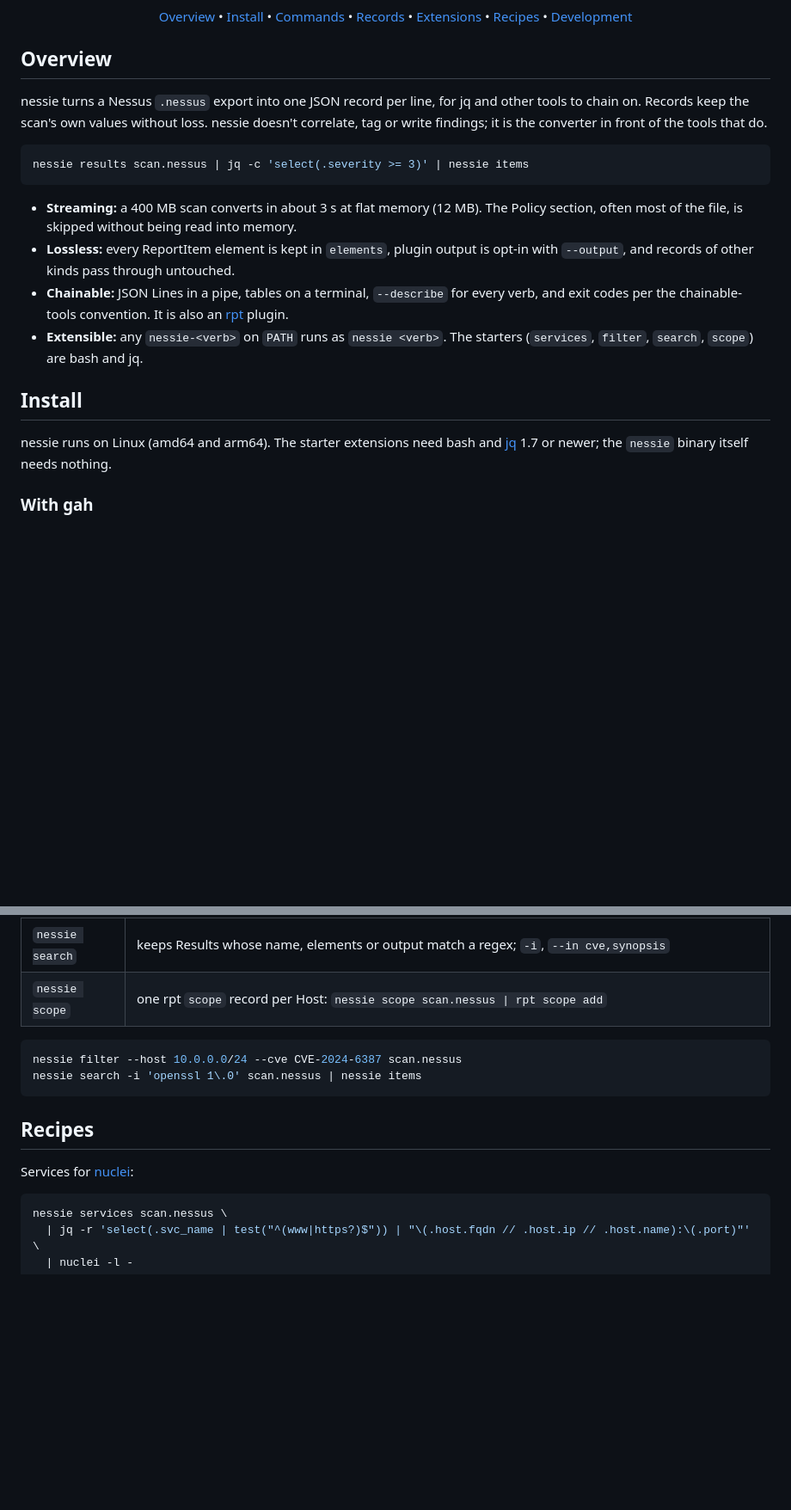
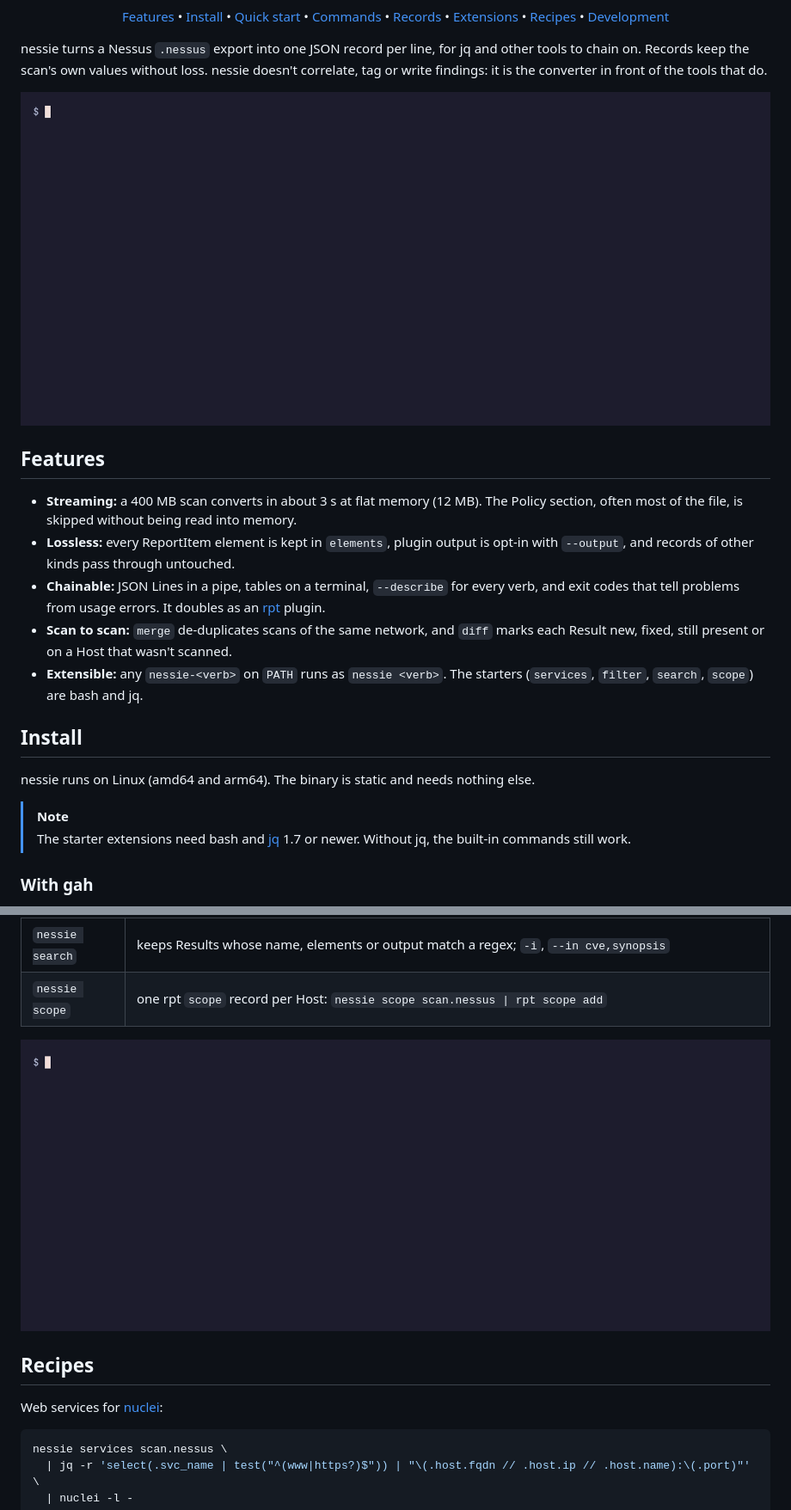
Before and after one commit to astr4liteEx/nessie, a Markdown page: README.md, 2 parts joined by grey strips. Shown at 86% size. GitHub-like rendering; pictures changed too: docs/demo/extensions.gif (added), docs/demo/quick-start.gif (added); blank space fills up the shorter version.

````diff
--- a/README.md
+++ b/README.md
@@ -8,26 +9,28 @@
 ![Rust 1.99+](https://img.shields.io/badge/rust-1.99%2B-orange.svg)
 ![Linux amd64 | arm64](https://img.shields.io/badge/platform-linux%20amd64%20%7C%20arm64-lightgrey.svg)
 
-[Overview](#overview) • [Install](#install) • [Commands](#commands) • [Records](#records) • [Extensions](#extensions) • [Recipes](#recipes) • [Development](#development)
+[Features](#features) • [Install](#install) • [Quick start](#quick-start) • [Commands](#commands) • [Records](#records) • [Extensions](#extensions) • [Recipes](#recipes) • [Development](#development)
 
 </div>
 
-## Overview
+nessie turns a Nessus `.nessus` export into one JSON record per line, for jq and other tools to chain on. Records keep the scan's own values without loss. nessie doesn't correlate, tag or write findings: it is the converter in front of the tools that do.
 
-nessie turns a Nessus `.nessus` export into one JSON record per line, for jq and other tools to chain on. Records keep the scan's own values without loss. nessie doesn't correlate, tag or write findings; it is the converter in front of the tools that do.
+![nessie scan summarising a scan, then nessie items listing its Nessus plugins from critical down, as tables](docs/demo/quick-start.gif)
 
-```sh
-nessie results scan.nessus | jq -c 'select(.severity >= 3)' | nessie items
-```
+## Features
 
 - **Streaming:** a 400 MB scan converts in about 3 s at flat memory (12 MB). The Policy section, often most of the file, is skipped without being read into memory.
 - **Lossless:** every ReportItem element is kept in `elements`, plugin output is opt-in with `--output`, and records of other kinds pass through untouched.
-- **Chainable:** JSON Lines in a pipe, tables on a terminal, `--describe` for every verb, and exit codes per the chainable-tools convention. It is also an [rpt](https://github.com/astr4liteEx/rpt) plugin.
+- **Chainable:** JSON Lines in a pipe, tables on a terminal, `--describe` for every verb, and exit codes that tell problems from usage errors. It doubles as an [rpt](https://github.com/astr4liteEx/rpt) plugin.
+- **Scan to scan:** `merge` de-duplicates scans of the same network, and `diff` marks each Result new, fixed, still present or on a Host that wasn't scanned.
 - **Extensible:** any `nessie-<verb>` on `PATH` runs as `nessie <verb>`. The starters (`services`, `filter`, `search`, `scope`) are bash and jq.
 
 ## Install
 
-nessie runs on Linux (amd64 and arm64). The starter extensions need bash and [jq](https://jqlang.org) 1.7 or newer; the `nessie` binary itself needs nothing.
+nessie runs on Linux (amd64 and arm64). The binary is static and needs nothing else.
+
+> [!NOTE]
+> The starter extensions need bash and [jq](https://jqlang.org) 1.7 or newer. Without jq, the built-in commands still work.
 
 ### With gah
 
@@ -139,14 +162,11 @@ The starters take scans (read through `nessie results`) or a results stream:
 | `nessie search` | keeps Results whose name, elements or output match a regex; `-i`, `--in cve,synopsis` |
 | `nessie scope` | one rpt `scope` record per Host: `nessie scope scan.nessus \| rpt scope add` |
 
-```sh
-nessie filter --host 10.0.0.0/24 --cve CVE-2024-6387 scan.nessus
-nessie search -i 'openssl 1\.0' scan.nessus | nessie items
-```
+![nessie services listing each Host's open ports, nessie filter picking two CVEs into nessie items, and a unique CVE list from jq](docs/demo/extensions.gif)
 
 ## Recipes
 
-Services for [nuclei](https://github.com/projectdiscovery/nuclei):
+Web services for [nuclei](https://github.com/projectdiscovery/nuclei):
 
 ```sh
 nessie services scan.nessus \
````
Also changed, not shown: other parts of README.md (+42 -19 lines), docs/demo/diff.gif (added), 9 other files.
